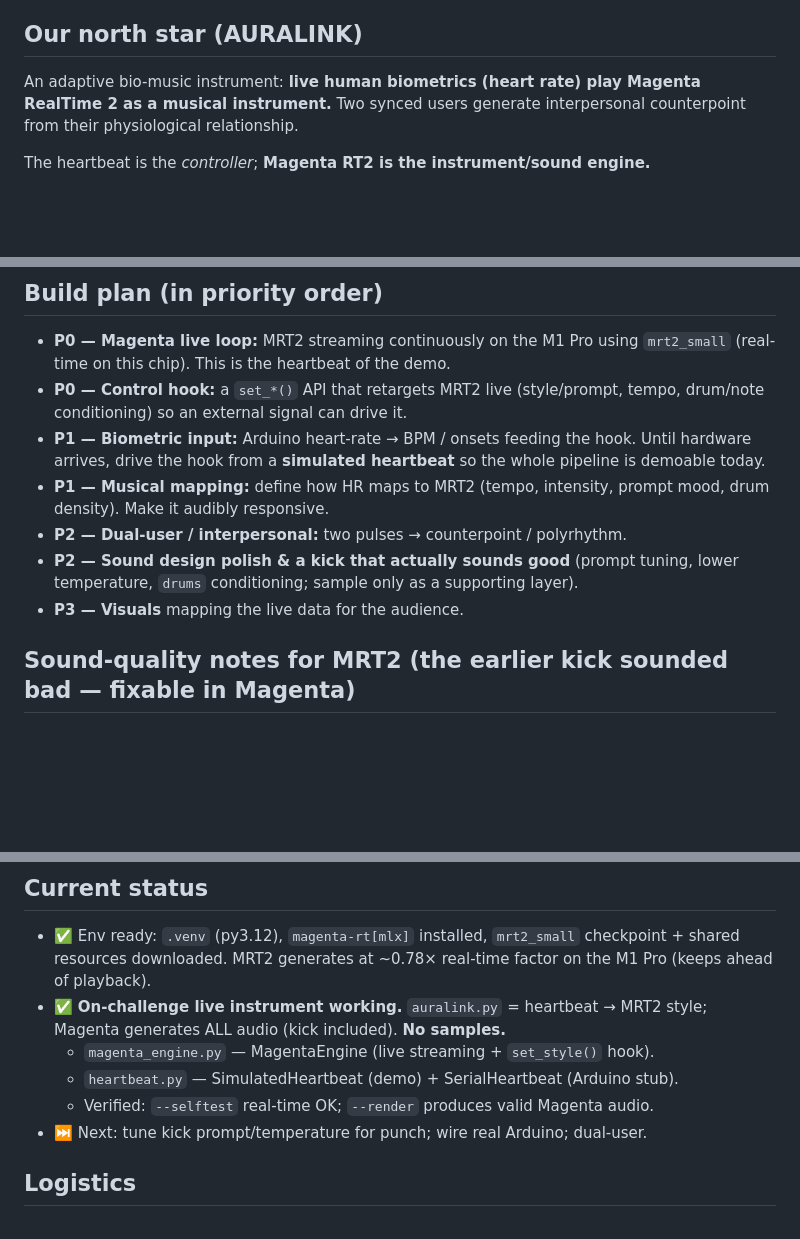
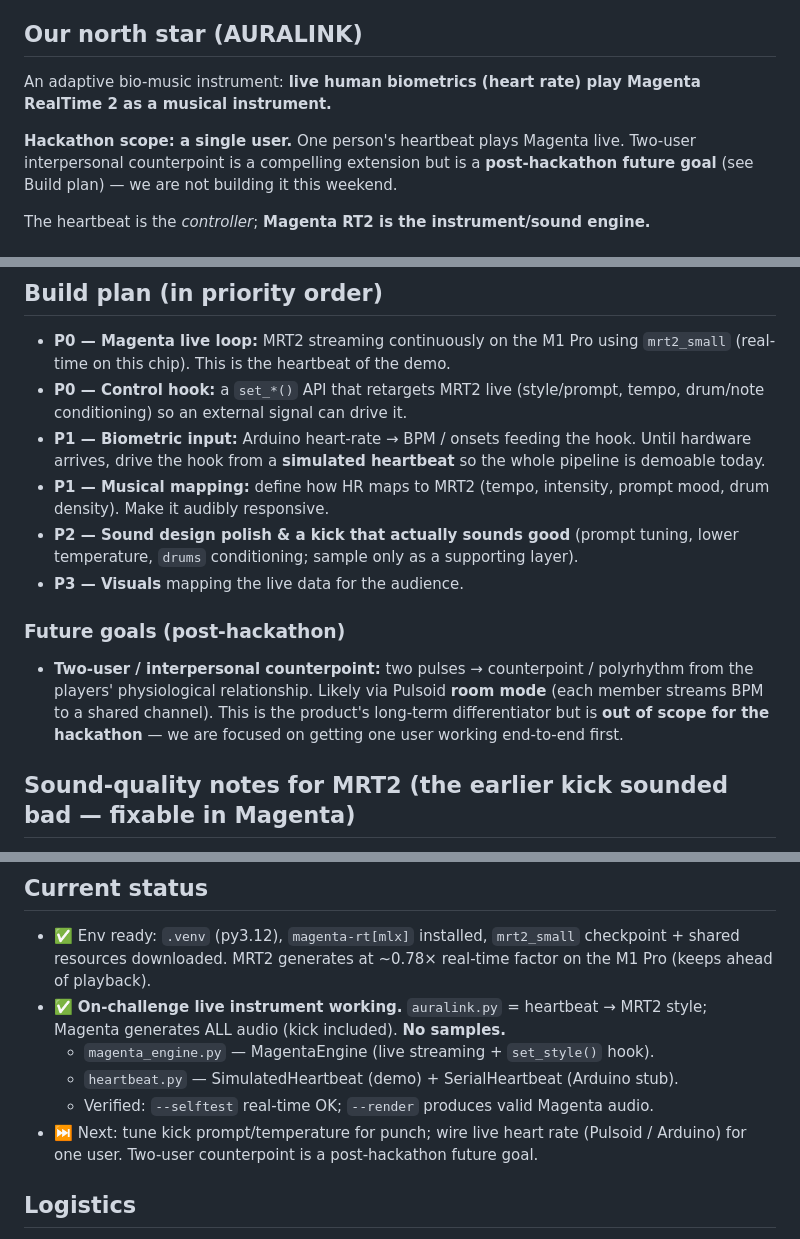
Before and after one commit to willdaly/Auralink, a Markdown page: HACKATHON.md, 3 parts joined by grey strips. Drawn GitHub-style; blank space fills up the shorter version.

```diff
--- a/HACKATHON.md
+++ b/HACKATHON.md
@@ -28,8 +28,12 @@ If MRT2 can be removed and the demo still works, we are off-challenge.
 
 ## Our north star (AURALINK)
 An adaptive bio-music instrument: **live human biometrics (heart rate) play
-Magenta RealTime 2 as a musical instrument.** Two synced users generate
-interpersonal counterpoint from their physiological relationship.
+Magenta RealTime 2 as a musical instrument.**
+
+**Hackathon scope: a single user.** One person's heartbeat plays Magenta live.
+Two-user interpersonal counterpoint is a compelling extension but is a
+**post-hackathon future goal** (see Build plan) — we are not building it this
+weekend.
 
 The heartbeat is the *controller*; **Magenta RT2 is the instrument/sound engine.**
 
@@ -60,10 +64,16 @@ The heartbeat is the *controller*; **Magenta RT2 is the instrument/sound engine.
   whole pipeline is demoable today.
 - **P1 — Musical mapping:** define how HR maps to MRT2 (tempo, intensity, prompt
   mood, drum density). Make it audibly responsive.
-- **P2 — Dual-user / interpersonal:** two pulses → counterpoint / polyrhythm.
 - **P2 — Sound design polish & a kick that actually sounds good** (prompt tuning,
   lower temperature, `drums` conditioning; sample only as a supporting layer).
 - **P3 — Visuals** mapping the live data for the audience.
+
+### Future goals (post-hackathon)
+- **Two-user / interpersonal counterpoint:** two pulses → counterpoint /
+  polyrhythm from the players' physiological relationship. Likely via Pulsoid
+  **room mode** (each member streams BPM to a shared channel). This is the
+  product's long-term differentiator but is **out of scope for the hackathon** —
+  we are focused on getting one user working end-to-end first.
 
 ## Sound-quality notes for MRT2 (the earlier kick sounded bad — fixable in Magenta)
 - NO SAMPLES. Magenta generates the kick and everything else.
@@ -81,7 +91,8 @@ The heartbeat is the *controller*; **Magenta RT2 is the instrument/sound engine.
   - `magenta_engine.py` — MagentaEngine (live streaming + `set_style()` hook).
   - `heartbeat.py` — SimulatedHeartbeat (demo) + SerialHeartbeat (Arduino stub).
   - Verified: `--selftest` real-time OK; `--render` produces valid Magenta audio.
-- ⏭ Next: tune kick prompt/temperature for punch; wire real Arduino; dual-user.
+- ⏭ Next: tune kick prompt/temperature for punch; wire live heart rate (Pulsoid /
+  Arduino) for one user. Two-user counterpoint is a post-hackathon future goal.
 
 ## Logistics
 - **Sun 7 Jun, 4:00 PM** — team presentations. 3:00 PM doc/prep phase.
```
Also changed, not shown: README.md (+5 -3 lines).
